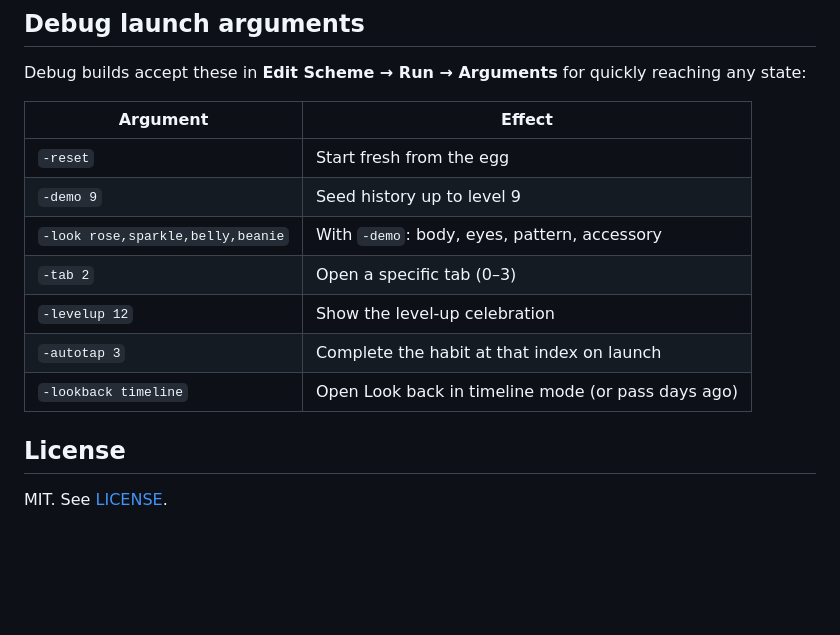
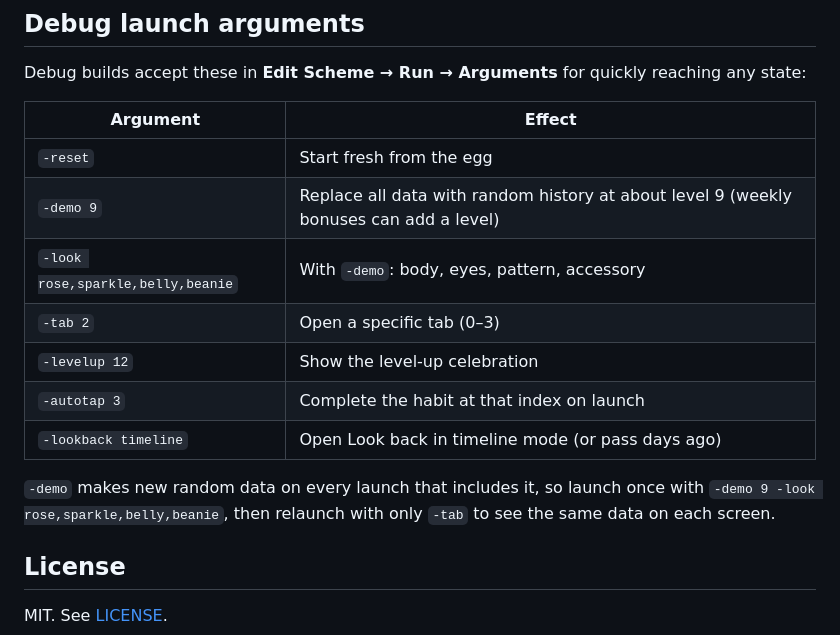
Before and after one commit to cadeKukk/tend, a Markdown page: README.md, the part around one of its changes. GitHub-like rendering; blank space fills up the shorter version.

```diff
--- a/README.md
+++ b/README.md
@@ -70,13 +80,15 @@ Debug builds accept these in **Edit Scheme → Run → Arguments** for quickly r
 | Argument | Effect |
 | --- | --- |
 | `-reset` | Start fresh from the egg |
-| `-demo 9` | Seed history up to level 9 |
+| `-demo 9` | Replace all data with random history at about level 9 (weekly bonuses can add a level) |
 | `-look rose,sparkle,belly,beanie` | With `-demo`: body, eyes, pattern, accessory |
 | `-tab 2` | Open a specific tab (0–3) |
 | `-levelup 12` | Show the level-up celebration |
 | `-autotap 3` | Complete the habit at that index on launch |
 | `-lookback timeline` | Open Look back in timeline mode (or pass days ago) |
 
+`-demo` makes new random data on every launch that includes it, so launch once with `-demo 9 -look rose,sparkle,belly,beanie`, then relaunch with only `-tab` to see the same data on each screen.
+
 ## License
 
 MIT. See [LICENSE](LICENSE).
```
Also changed, not shown: other parts of README.md (+10 -0 lines), docs/screenshots/journey.png (added), docs/screenshots/lookback.png (added), docs/screenshots/reward.gif (added), docs/screenshots/today.png (added), docs/screenshots/wardrobe.png (added).
